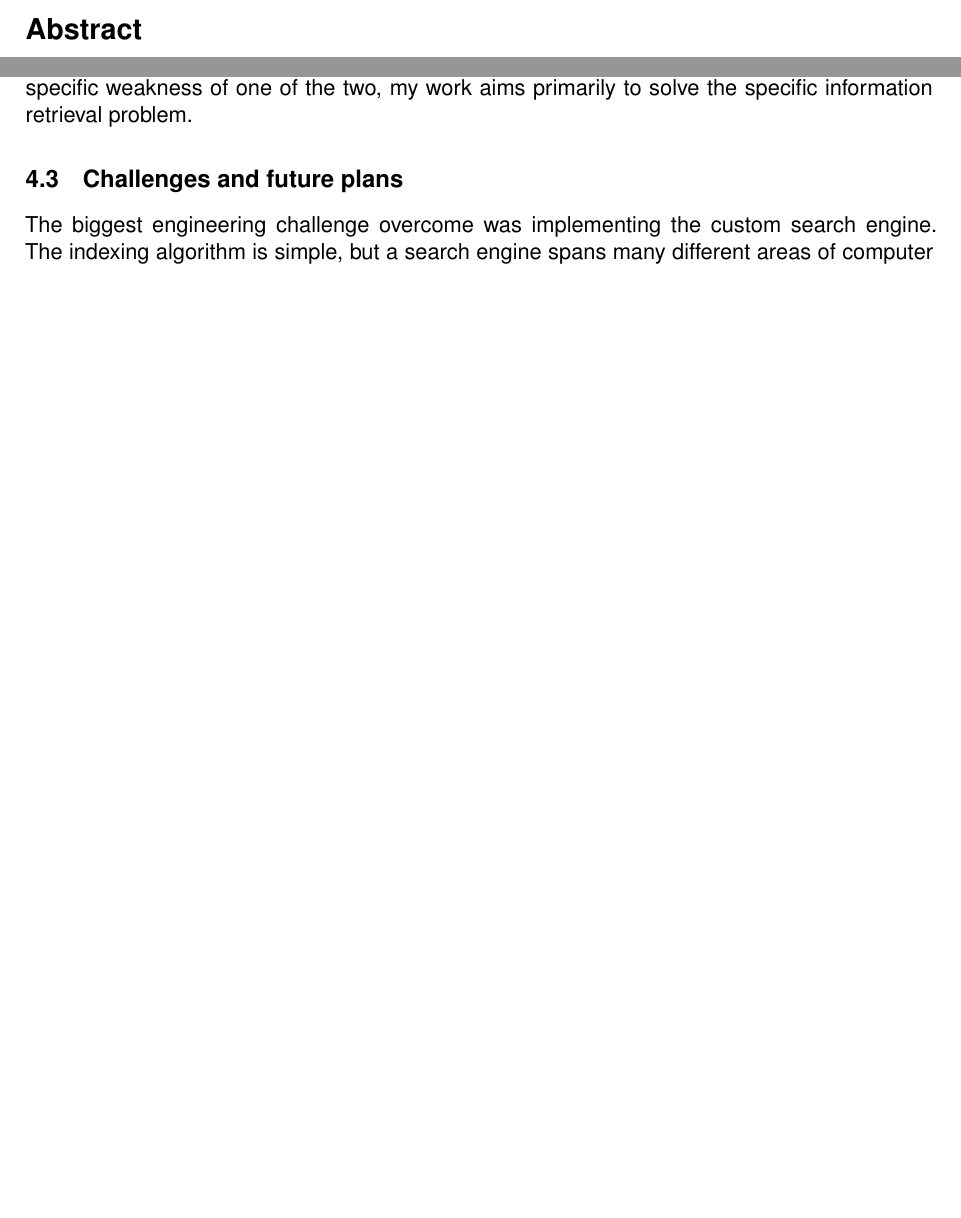
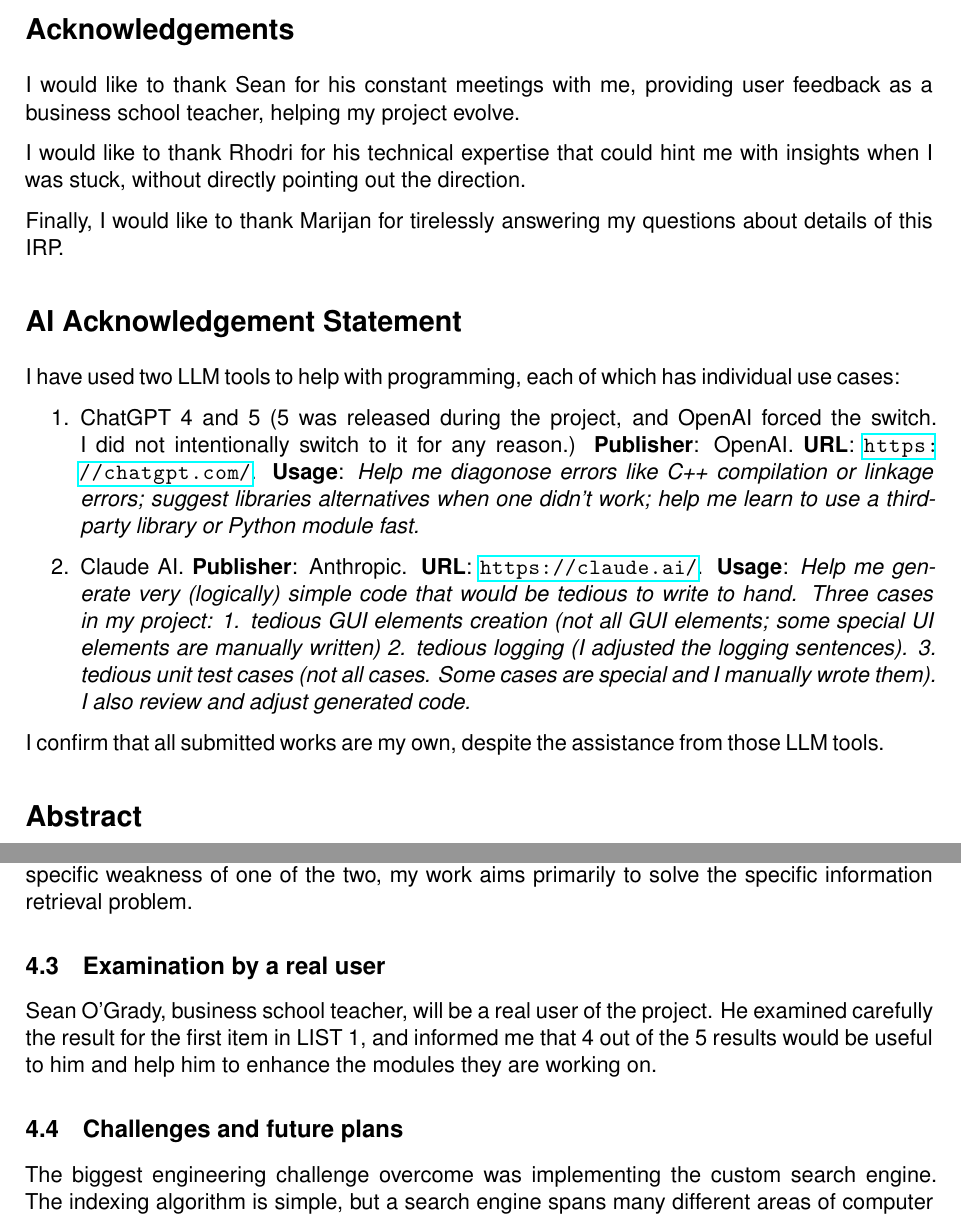
Before and after one commit to guanyuming-he/master-irp, a LaTeX thesis (deliverables/thesis/thesis.tex): two parts of pages 2 and 14 of 20 before the commit and two parts of pages 2 and 15 of 21 after it, joined at a grey line, cut at the place of the change, the shorter picture padded with empty space. Compiled offline with pdfLaTeX.

Commit message:
add Acknowledgements

```diff
--- a/deliverables/thesis/thesis.tex
+++ b/deliverables/thesis/thesis.tex
@@ -25,6 +25,39 @@
 \begin{document}
 
 \maketitlepage
+
+\section*{Acknowledgements}
+I would like to thank Sean for his constant meetings with me, providing user
+feedback as a business school teacher, helping my project evolve.
+
+I would like to thank Rhodri for his technical expertise that could hint me
+with insights when I was stuck, without directly pointing out the direction.
+
+Finally, I would like to thank Marijan for tirelessly answering my questions
+about details of this IRP.
+
+\section*{AI Acknowledgement Statement}
+I have used two LLM tools to help with programming, each of which has
+individual use cases:
+\begin{enumerate}
+	\item ChatGPT 4 and 5 (5 was released during the project, and OpenAI forced
+		the switch. I did not intentionally switch to it for any reason.)
+		\textbf{Publisher}: OpenAI. \textbf{URL}: \url{https://chatgpt.com/}.
+		\textbf{Usage}: \emph{Help me diagonose errors like C++ compilation or
+		linkage errors; suggest libraries alternatives when one didn't work;
+	help me learn to use a third-party library or Python module fast.}
+	\item Claude AI. \textbf{Publisher}: Anthropic. \textbf{URL}:
+		\url{https://claude.ai/}.  \textbf{Usage}: \emph{Help me generate very
+			(logically) simple code that would be tedious to write to hand.
+			Three cases in my project: 1. tedious GUI elements creation (not
+			all GUI elements; some special UI elements are manually written) 2.
+			tedious logging (I adjusted the logging sentences).  3. tedious
+			unit test cases (not all cases. Some cases are special and I
+			manually wrote them). I also review and adjust generated code.}
+\end{enumerate}
+
+I confirm that all submitted works are my own, despite the assistance from those
+LLM tools.
 
 \section*{Abstract}
 Business school teaching using the well-known \casemethod\ requires a
@@ -785,6 +818,12 @@ a more neutral combination with a more general framework for information
 retrieval. Orthognoal to their work aiming to address specific weakness of one
 of the two, my work aims primarily to solve the specific information retrieval
 problem.
+
+\subsection{Examination by a real user}
+Sean O'Grady, business school teacher, will be a real user of the
+project. He examined carefully the result for the first item in LIST 1, and
+informed me that 4 out of the 5 results would be useful to him and help him to
+enhance the modules they are working on.
 
 \subsection{Challenges and future plans}
 The biggest engineering challenge overcome was implementing the custom search
```
Also changed, not shown: deliverables/thesis/thesis.tex (26 more changed lines).
